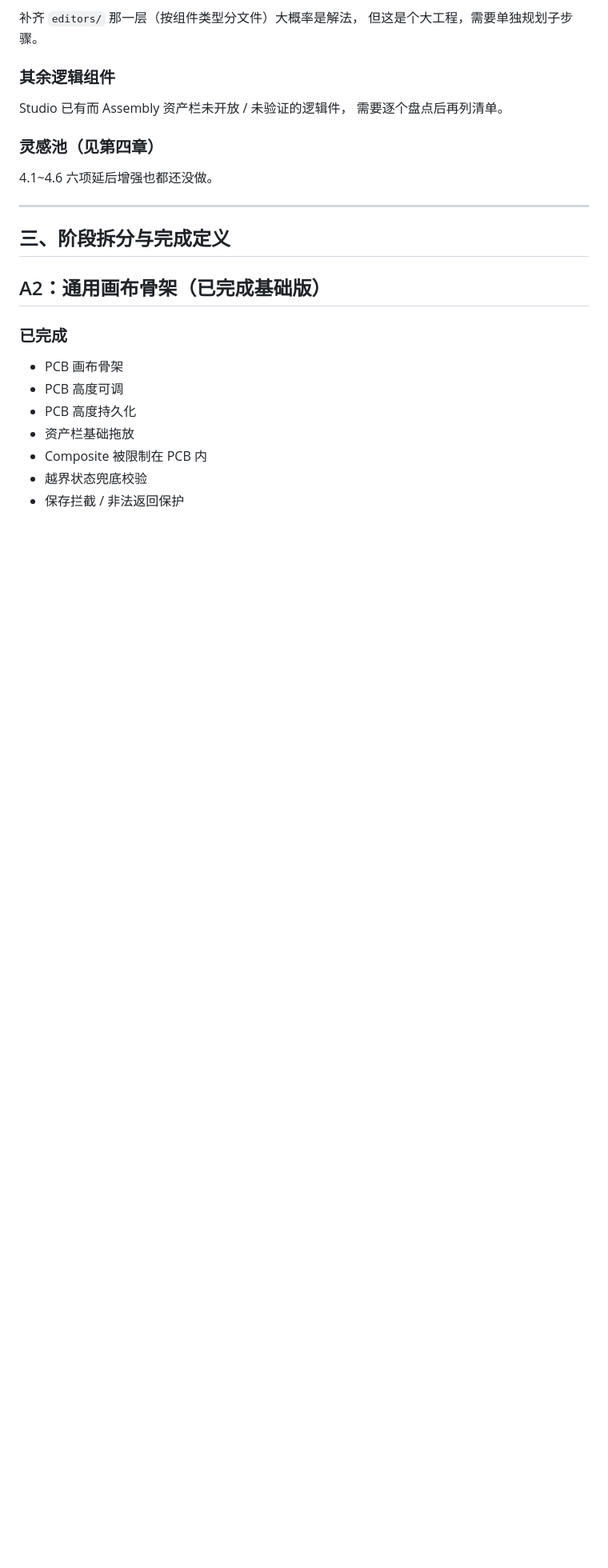
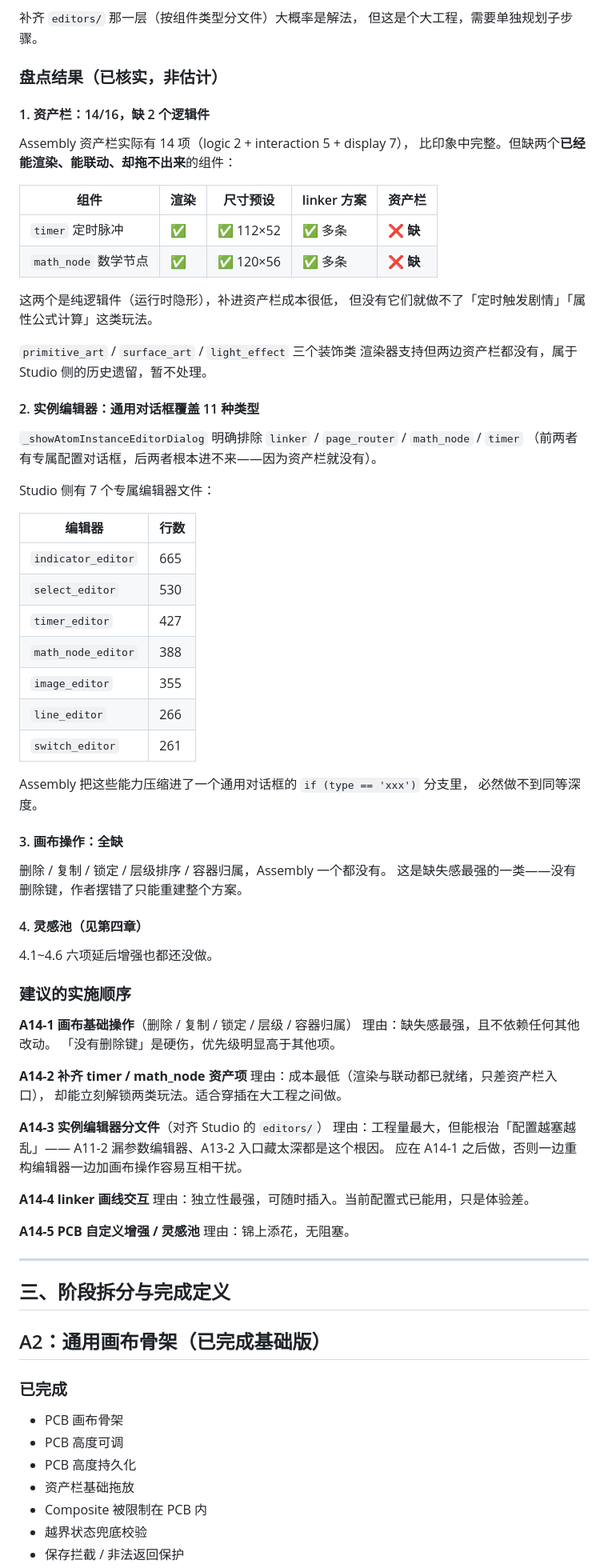
Before and after one commit to xkst-ljq/LLM_project, a Markdown page: ASSEMBLY_IMPLEMENTATION_TRACKER.md, the part around the change. Shown at 80% size. GitHub-like rendering; blank space fills up the shorter version.

Commit message:
add verified inventory of assembly editor gaps
Co-authored-by: arena-agent <297053741+arena-agent@users.noreply.github.com>

```diff
--- a/ASSEMBLY_IMPLEMENTATION_TRACKER.md
+++ b/ASSEMBLY_IMPLEMENTATION_TRACKER.md
@@ -92,14 +92,74 @@ Assembly 的实例编辑器是一个通用对话框，
 补齐 `editors/` 那一层（按组件类型分文件）大概率是解法，
 但这是个大工程，需要单独规划子步骤。
 
-### 其余逻辑组件
-
-Studio 已有而 Assembly 资产栏未开放 / 未验证的逻辑件，
-需要逐个盘点后再列清单。
-
-### 灵感池（见第四章）
+### 盘点结果（已核实，非估计）
+
+#### 1. 资产栏：14/16，缺 2 个逻辑件
+
+Assembly 资产栏实际有 14 项（logic 2 + interaction 5 + display 7），
+比印象中完整。但缺两个**已经能渲染、能联动、却拖不出来**的组件：
+
+| 组件 | 渲染 | 尺寸预设 | linker 方案 | 资产栏 |
+|---|---|---|---|---|
+| `timer` 定时脉冲 | ✅ | ✅ 112×52 | ✅ 多条 | ❌ **缺** |
+| `math_node` 数学节点 | ✅ | ✅ 120×56 | ✅ 多条 | ❌ **缺** |
+
+这两个是纯逻辑件（运行时隐形），补进资产栏成本很低，
+但没有它们就做不了「定时触发剧情」「属性公式计算」这类玩法。
+
+`primitive_art` / `surface_art` / `light_effect` 三个装饰类
+渲染器支持但两边资产栏都没有，属于 Studio 侧的历史遗留，暂不处理。
+
+#### 2. 实例编辑器：通用对话框覆盖 11 种类型
+
+`_showAtomInstanceEditorDialog` 明确排除
+`linker` / `page_router` / `math_node` / `timer`
+（前两者有专属配置对话框，后两者根本进不来——因为资产栏就没有）。
+
+Studio 侧有 7 个专属编辑器文件：
+
+| 编辑器 | 行数 |
+|---|---|
+| `indicator_editor` | 665 |
+| `select_editor` | 530 |
+| `timer_editor` | 427 |
+| `math_node_editor` | 388 |
+| `image_editor` | 355 |
+| `line_editor` | 266 |
+| `switch_editor` | 261 |
+
+Assembly 把这些能力压缩进了一个通用对话框的 `if (type == 'xxx')` 分支里，
+必然做不到同等深度。
+
+#### 3. 画布操作：全缺
+
+删除 / 复制 / 锁定 / 层级排序 / 容器归属，Assembly 一个都没有。
+这是缺失感最强的一类——没有删除键，作者摆错了只能重建整个方案。
+
+#### 4. 灵感池（见第四章）
 
 4.1~4.6 六项延后增强也都还没做。
+
+### 建议的实施顺序
+
+**A14-1 画布基础操作**（删除 / 复制 / 锁定 / 层级 / 容器归属）
+理由：缺失感最强，且不依赖任何其他改动。
+「没有删除键」是硬伤，优先级明显高于其他项。
+
+**A14-2 补齐 timer / math_node 资产项**
+理由：成本最低（渲染与联动都已就绪，只差资产栏入口），
+却能立刻解锁两类玩法。适合穿插在大工程之间做。
+
+**A14-3 实例编辑器分文件**（对齐 Studio 的 `editors/`）
+理由：工程量最大，但能根治「配置越塞越乱」——
+A11-2 漏参数编辑器、A13-2 入口藏太深都是这个根因。
+应在 A14-1 之后做，否则一边重构编辑器一边加画布操作容易互相干扰。
+
+**A14-4 linker 画线交互**
+理由：独立性最强，可随时插入。当前配置式已能用，只是体验差。
+
+**A14-5 PCB 自定义增强 / 灵感池**
+理由：锦上添花，无阻塞。
 
 ---
 
```
